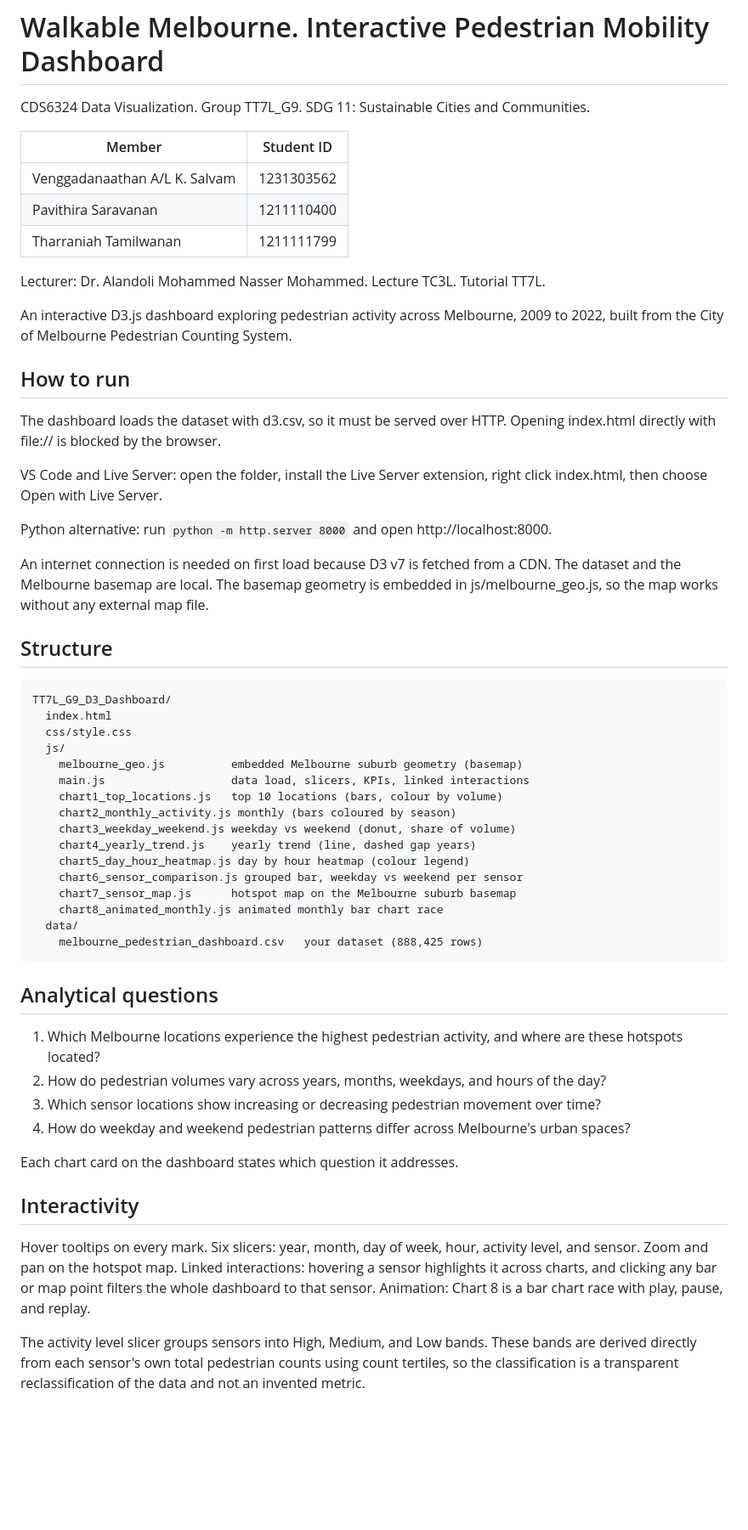
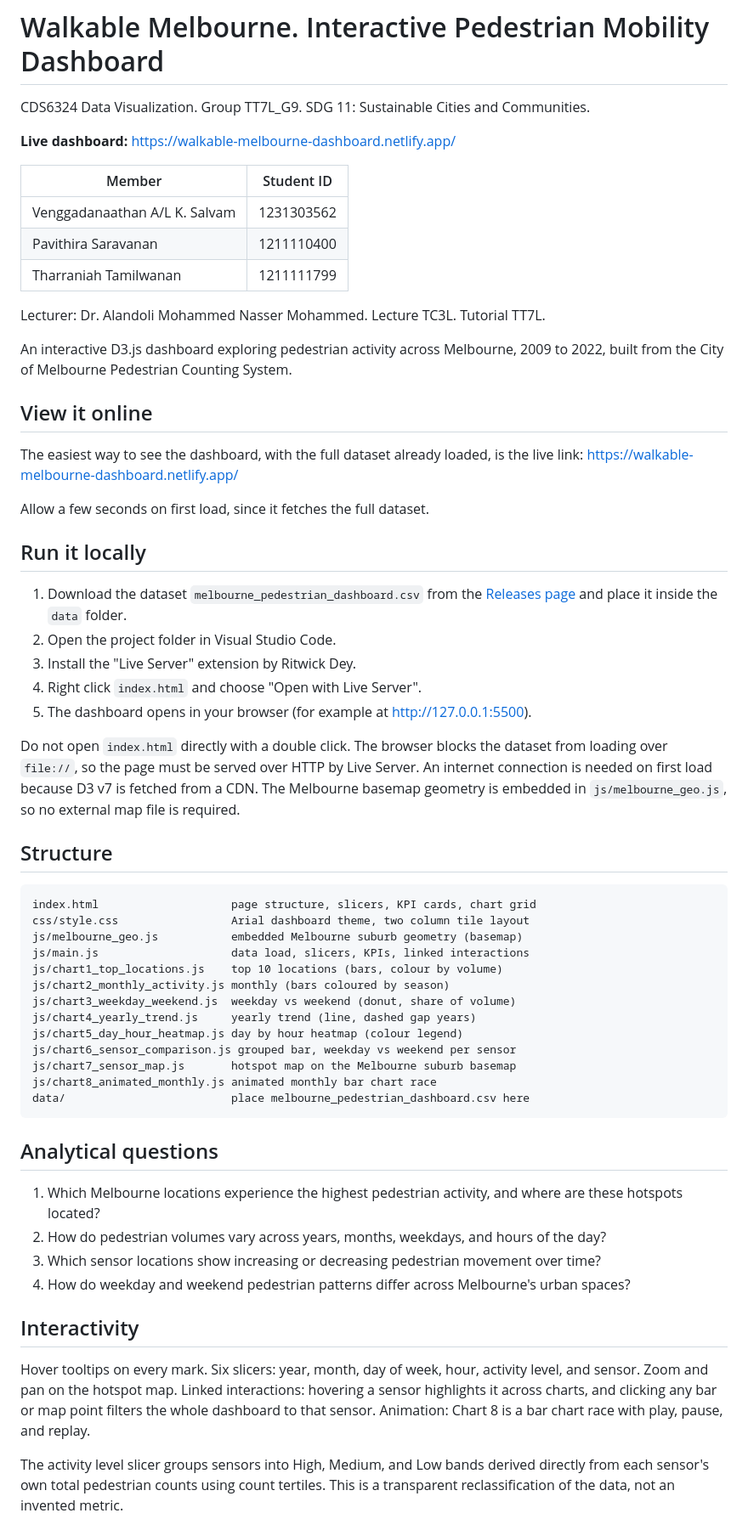
Before and after one commit to Vengga/walkable-melbourne-dashboard, a Markdown page: README.md, the part around one of its changes. Shown at 85% size. Rendered like a GitHub page; blank space fills up the shorter version.

````diff
--- a/README.md
+++ b/README.md
@@ -1,6 +1,8 @@
 # Walkable Melbourne. Interactive Pedestrian Mobility Dashboard
 
 CDS6324 Data Visualization. Group TT7L_G9. SDG 11: Sustainable Cities and Communities.
+
+**Live dashboard:** https://walkable-melbourne-dashboard.netlify.app/
 
 | Member | Student ID |
 |---|---|
@@ -13,39 +15,44 @@ Lecturer: Dr. Alandoli Mohammed Nasser Mohammed. Lecture TC3L. Tutorial TT7L.
 An interactive D3.js dashboard exploring pedestrian activity across Melbourne, 2009 to 2022,
 built from the City of Melbourne Pedestrian Counting System.
 
-## How to run
+## View it online
 
-The dashboard loads the dataset with d3.csv, so it must be served over HTTP. Opening
-index.html directly with file:// is blocked by the browser.
+The easiest way to see the dashboard, with the full dataset already loaded, is the live link:
+https://walkable-melbourne-dashboard.netlify.app/
 
-VS Code and Live Server: open the folder, install the Live Server extension, right click
-index.html, then choose Open with Live Server.
+Allow a few seconds on first load, since it fetches the full dataset.
 
-Python alternative: run `python -m http.server 8000` and open http://localhost:8000.
+## Run it locally
 
-An internet connection is needed on first load because D3 v7 is fetched from a CDN. The
-dataset and the Melbourne basemap are local. The basemap geometry is embedded in
-js/melbourne_geo.js, so the map works without any external map file.
+1. Download the dataset `melbourne_pedestrian_dashboard.csv` from the
+   [Releases page](https://github.com/Vengga/walkable-melbourne-dashboard/releases)
+   and place it inside the `data` folder.
+2. Open the project folder in Visual Studio Code.
+3. Install the "Live Server" extension by Ritwick Dey.
+4. Right click `index.html` and choose "Open with Live Server".
+5. The dashboard opens in your browser (for example at http://127.0.0.1:5500).
+
+Do not open `index.html` directly with a double click. The browser blocks the dataset from
+loading over `file://`, so the page must be served over HTTP by Live Server. An internet
+connection is needed on first load because D3 v7 is fetched from a CDN. The Melbourne basemap
+geometry is embedded in `js/melbourne_geo.js`, so no external map file is required.
 
 ## Structure
 
 ```
-TT7L_G9_D3_Dashboard/
-  index.html
-  css/style.css
-  js/
-    melbourne_geo.js          embedded Melbourne suburb geometry (basemap)
-    main.js                   data load, slicers, KPIs, linked interactions
-    chart1_top_locations.js   top 10 locations (bars, colour by volume)
-    chart2_monthly_activity.js monthly (bars coloured by season)
-    chart3_weekday_weekend.js weekday vs weekend (donut, share of volume)
-    chart4_yearly_trend.js    yearly trend (line, dashed gap years)
-    chart5_day_hour_heatmap.js day by hour heatmap (colour legend)
-    chart6_sensor_comparison.js grouped bar, weekday vs weekend per sensor
-    chart7_sensor_map.js      hotspot map on the Melbourne suburb basemap
-    chart8_animated_monthly.js animated monthly bar chart race
-  data/
-    melbourne_pedestrian_dashboard.csv   your dataset (888,425 rows)
+index.html                    page structure, slicers, KPI cards, chart grid
+css/style.css                 Arial dashboard theme, two column tile layout
+js/melbourne_geo.js           embedded Melbourne suburb geometry (basemap)
+js/main.js                    data load, slicers, KPIs, linked interactions
+js/chart1_top_locations.js    top 10 locations (bars, colour by volume)
+js/chart2_monthly_activity.js monthly (bars coloured by season)
+js/chart3_weekday_weekend.js  weekday vs weekend (donut, share of volume)
+js/chart4_yearly_trend.js     yearly trend (line, dashed gap years)
+js/chart5_day_hour_heatmap.js day by hour heatmap (colour legend)
+js/chart6_sensor_comparison.js grouped bar, weekday vs weekend per sensor
+js/chart7_sensor_map.js       hotspot map on the Melbourne suburb basemap
+js/chart8_animated_monthly.js animated monthly bar chart race
+data/                         place melbourne_pedestrian_dashboard.csv here
 ```
 
 ## Analytical questions
@@ -55,16 +62,14 @@ TT7L_G9_D3_Dashboard/
 3. Which sensor locations show increasing or decreasing pedestrian movement over time?
 4. How do weekday and weekend pedestrian patterns differ across Melbourne's urban spaces?
 
-Each chart card on the dashboard states which question it addresses.
-
 ## Interactivity
 
-Hover tooltips on every mark. Six slicers: year, month, day of week, hour, activity level,
-and sensor. Zoom and pan on the hotspot map. Linked interactions: hovering a sensor
-highlights it across charts, and clicking any bar or map point filters the whole dashboard
-to that sensor. Animation: Chart 8 is a bar chart race with play, pause, and replay.
+Hover tooltips on every mark. Six slicers: year, month, day of week, hour, activity level, and
+sensor. Zoom and pan on the hotspot map. Linked interactions: hovering a sensor highlights it
+across charts, and clicking any bar or map point filters the whole dashboard to that sensor.
+Animation: Chart 8 is a bar chart race with play, pause, and replay.
 
-The activity level slicer groups sensors into High, Medium, and Low bands. These bands are
-derived directly from each sensor's own total pedestrian counts using count tertiles, so the
-classification is a transparent reclassification of the data and not an invented metric.
+The activity level slicer groups sensors into High, Medium, and Low bands derived directly from
+each sensor's own total pedestrian counts using count tertiles. This is a transparent
+reclassification of the data, not an invented metric.
 
````
Also changed, not shown: other parts of README.md (+10 -18 lines).
